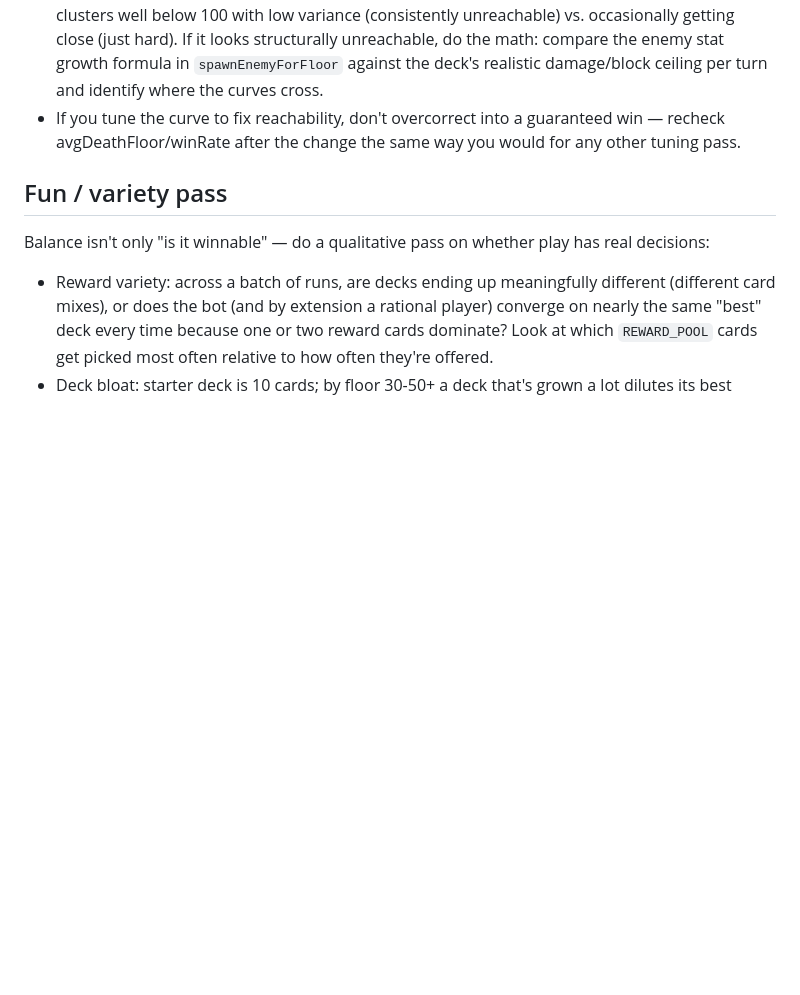
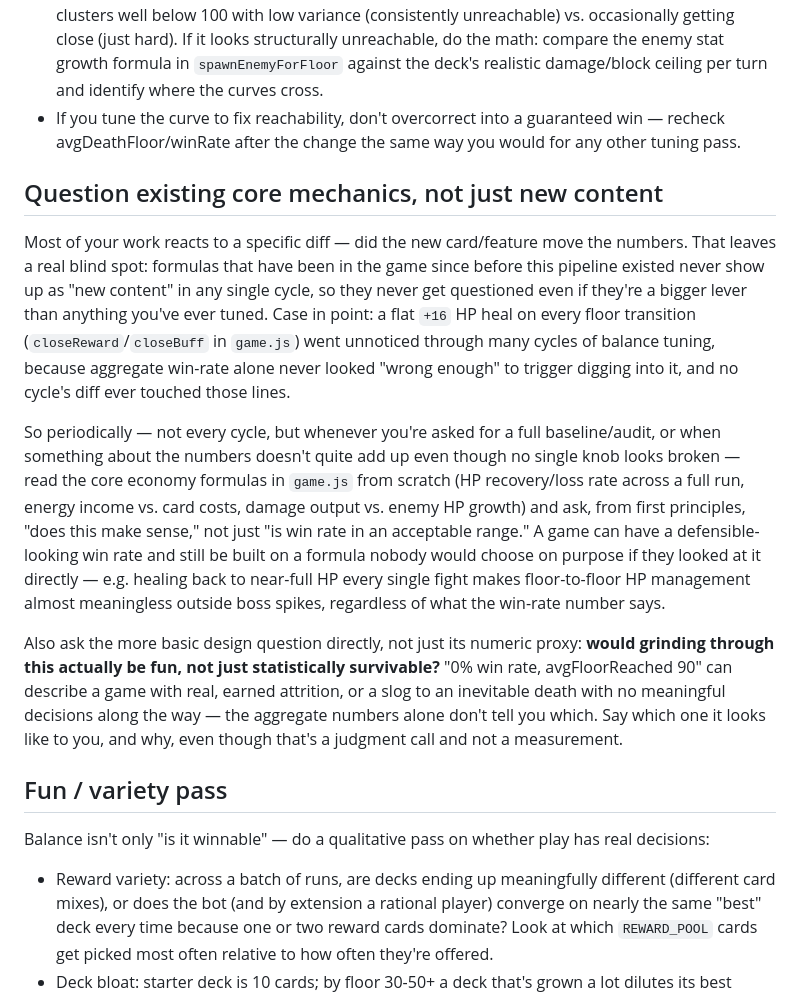
Before and after one commit to nann075/kebab-case-, a Markdown page: .claude/agents/game-balance-tester.md, the part around the change. Rendered like a GitHub page; blank space fills up the shorter version.

Commit message:
balance-tester: periodically question pre-existing core mechanics too
A flat +16 HP heal on every floor transition went unquestioned through
many pipeline cycles because it predated the pipeline and never showed
up as a "new diff" -- aggregate win-rate alone never looked wrong
enough to trigger investigating it. Add an explicit instruction to
periodically re-derive core economy formulas from first principles
(not just react to what changed), and to ask directly whether the
result would actually be fun to grind through, not just whether the
win-rate number is in some acceptable range.

Co-Authored-By: Claude Sonnet 5 <noreply@anthropic.com>
Claude-Session: https://claude.ai/code/session_012h1qD3FXs5UcLtNMYoF1ES

```diff
--- a/.claude/agents/game-balance-tester.md
+++ b/.claude/agents/game-balance-tester.md
@@ -75,6 +75,38 @@ it's still a fixed heuristic with no lookahead, so:
   guaranteed win — recheck avgDeathFloor/winRate after the change the same
   way you would for any other tuning pass.
 
+## Question existing core mechanics, not just new content
+
+Most of your work reacts to a specific diff — did the new card/feature
+move the numbers. That leaves a real blind spot: formulas that have been
+in the game since before this pipeline existed never show up as "new
+content" in any single cycle, so they never get questioned even if
+they're a bigger lever than anything you've ever tuned. Case in point: a
+flat `+16` HP heal on every floor transition (`closeReward`/`closeBuff`
+in `game.js`) went unnoticed through many cycles of balance tuning,
+because aggregate win-rate alone never looked "wrong enough" to trigger
+digging into it, and no cycle's diff ever touched those lines.
+
+So periodically — not every cycle, but whenever you're asked for a full
+baseline/audit, or when something about the numbers doesn't quite add up
+even though no single knob looks broken — read the core economy formulas
+in `game.js` from scratch (HP recovery/loss rate across a full run,
+energy income vs. card costs, damage output vs. enemy HP growth) and ask,
+from first principles, "does this make sense," not just "is win rate in
+an acceptable range." A game can have a defensible-looking win rate and
+still be built on a formula nobody would choose on purpose if they looked
+at it directly — e.g. healing back to near-full HP every single fight
+makes floor-to-floor HP management almost meaningless outside boss
+spikes, regardless of what the win-rate number says.
+
+Also ask the more basic design question directly, not just its numeric
+proxy: **would grinding through this actually be fun, not just
+statistically survivable?** "0% win rate, avgFloorReached 90" can
+describe a game with real, earned attrition, or a slog to an inevitable
+death with no meaningful decisions along the way — the aggregate numbers
+alone don't tell you which. Say which one it looks like to you, and why,
+even though that's a judgment call and not a measurement.
+
 ## Fun / variety pass
 
 Balance isn't only "is it winnable" — do a qualitative pass on whether
```
